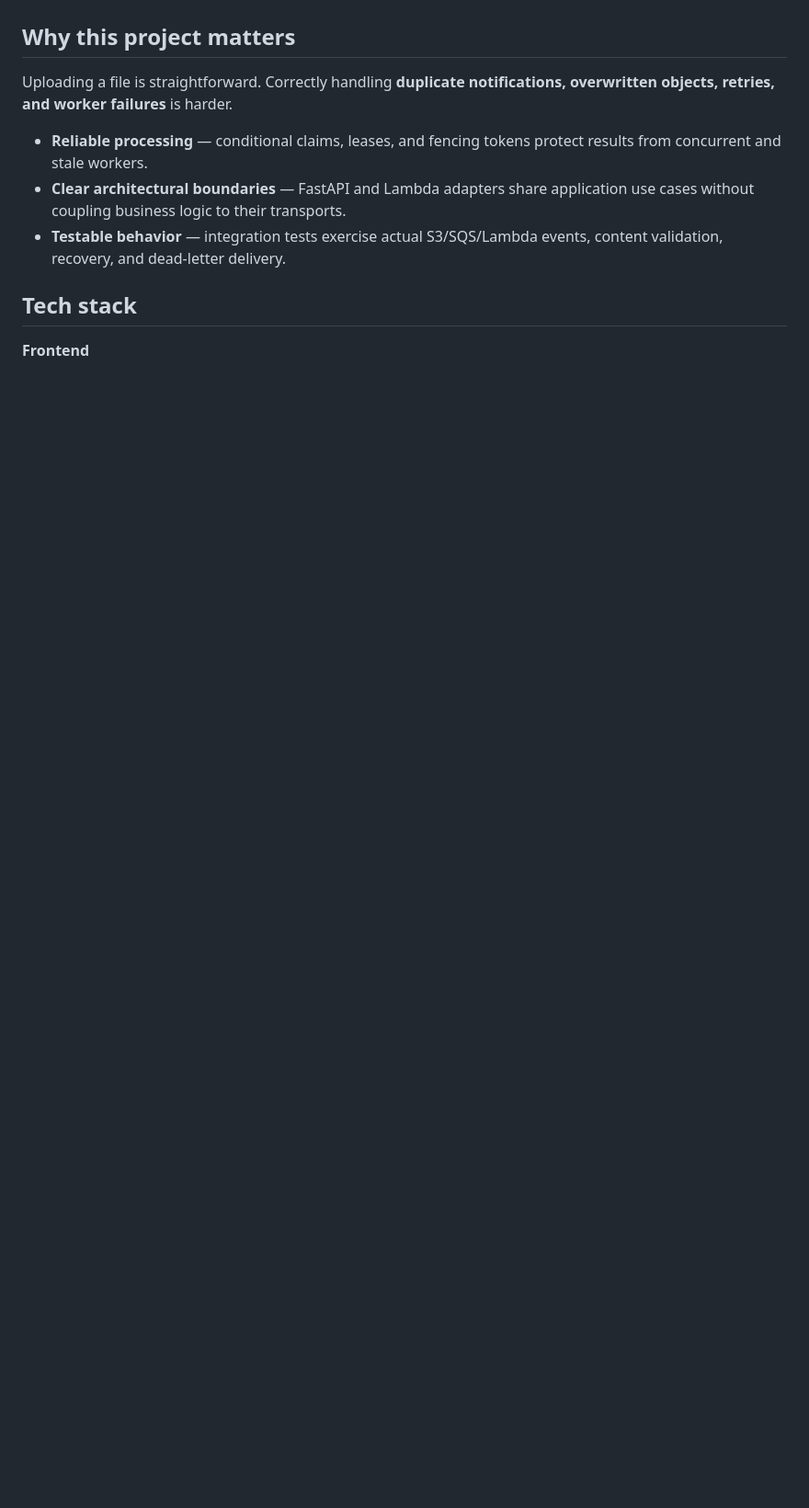
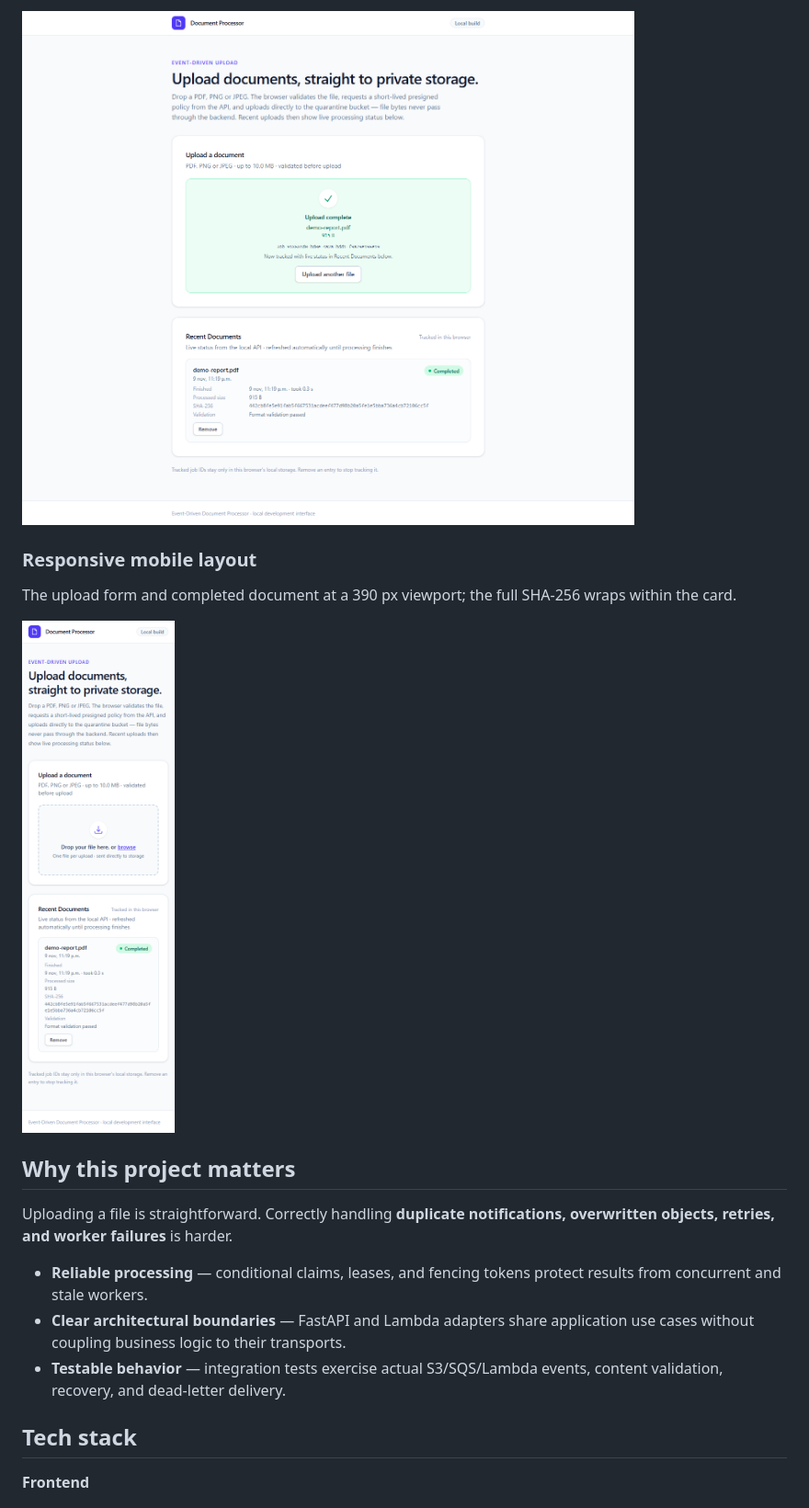
Before and after one commit to RoCalderon1405/event_driven_document_processor, a Markdown page: README.md, the part around one of its changes. Shown at 92% size. Drawn GitHub-style; pictures changed too: docs/assets/screenshots/document-mobile.png (added), docs/assets/screenshots/document-results-desktop.png (added); blank space fills up the shorter version.

```diff
--- a/README.md
+++ b/README.md
@@ -27,3 +41,10 @@ Its React interface supports drag-and-drop uploads, progress indicators, job tra
+![Completed PDF with upload confirmation and processing results in Recent Documents](docs/assets/screenshots/document-results-desktop.png)
+
+### Responsive mobile layout
+
+The upload form and completed document at a 390 px viewport; the full SHA-256 wraps within the card.
+
+<img src="docs/assets/screenshots/document-mobile.png" alt="Mobile document upload and completed processing results in a single-column layout" width="320">
 
 ## Why this project matters
 
```
Also changed, not shown: other parts of README.md (+14 -0 lines), docs/PROJECT_STATUS.md (+46 -0 lines), docs/assets/screenshots/document-upload-desktop.png (added), 2 other files.
